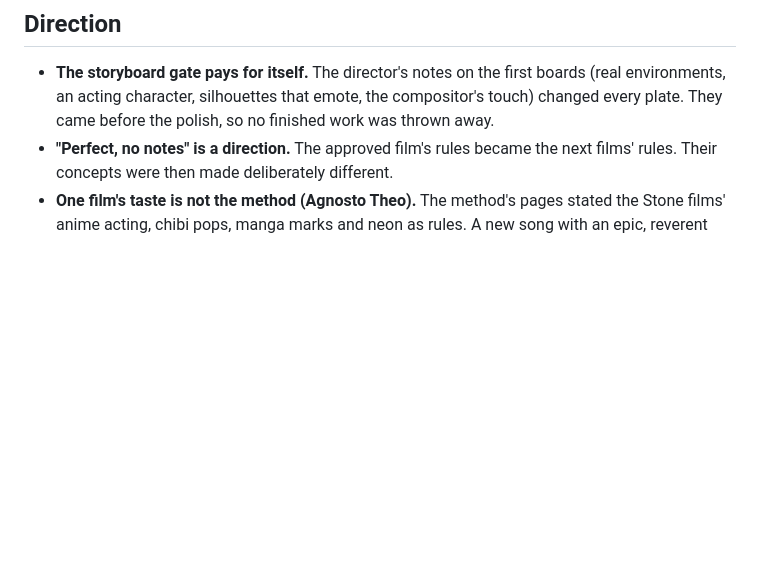
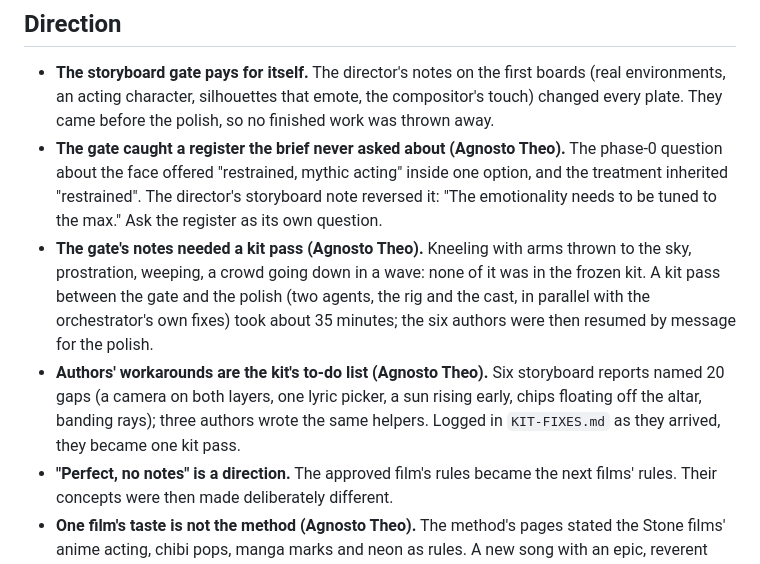
Before and after one commit to ghywel/ai-storyboard, a Markdown page: LESSONS.md, the part around the change. Drawn GitHub-style; blank space fills up the shorter version.

Commit message:
After the gate, a kit pass before the polish; authors' workarounds become KIT-FIXES; ask the register on its own
Co-Authored-By: Claude Opus 5.5 <noreply@anthropic.com>

```diff
--- a/LESSONS.md
+++ b/LESSONS.md
@@ -112,6 +112,16 @@ marked **(Agnosto Theo)** come from the second film, made on a 16 GB Intel i9 Ma
 - **The storyboard gate pays for itself.** The director's notes on the first boards (real environments, an acting
   character, silhouettes that emote, the compositor's touch) changed every plate. They came before the polish, so no
   finished work was thrown away.
+- **The gate caught a register the brief never asked about (Agnosto Theo).** The phase-0 question about the face
+  offered "restrained, mythic acting" inside one option, and the treatment inherited "restrained". The director's
+  storyboard note reversed it: "The emotionality needs to be tuned to the max." Ask the register as its own question.
+- **The gate's notes needed a kit pass (Agnosto Theo).** Kneeling with arms thrown to the sky, prostration, weeping,
+  a crowd going down in a wave: none of it was in the frozen kit. A kit pass between the gate and the polish (two
+  agents, the rig and the cast, in parallel with the orchestrator's own fixes) took about 35 minutes; the six authors
+  were then resumed by message for the polish.
+- **Authors' workarounds are the kit's to-do list (Agnosto Theo).** Six storyboard reports named 20 gaps (a camera on
+  both layers, one lyric picker, a sun rising early, chips floating off the altar, banding rays); three authors wrote
+  the same helpers. Logged in `KIT-FIXES.md` as they arrived, they became one kit pass.
 - **"Perfect, no notes" is a direction.** The approved film's rules became the next films' rules. Their concepts were
   then made deliberately different.
 - **One film's taste is not the method (Agnosto Theo).** The method's pages stated the Stone films' anime acting,
```
Also changed, not shown: METHOD.md (+5 -1 lines).
